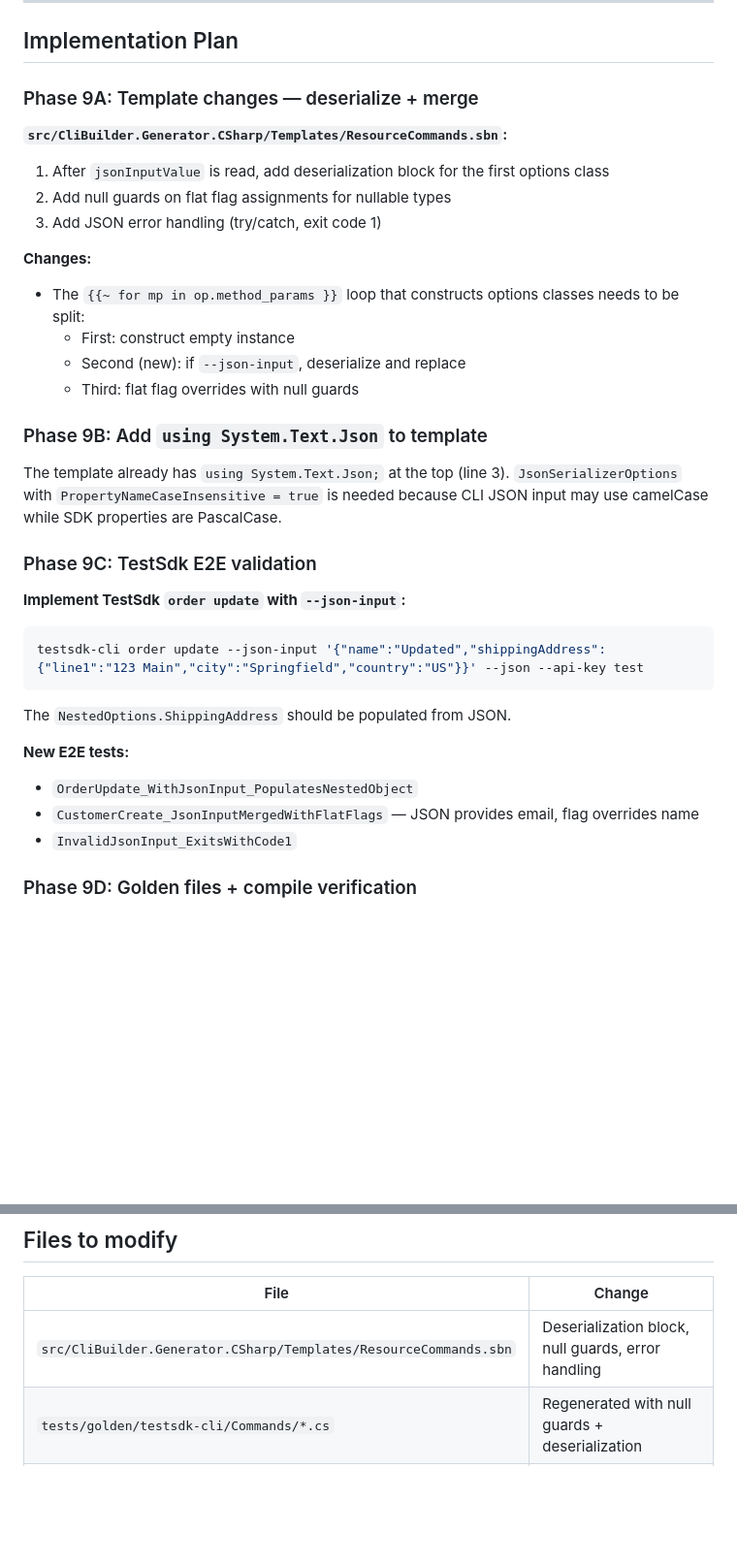
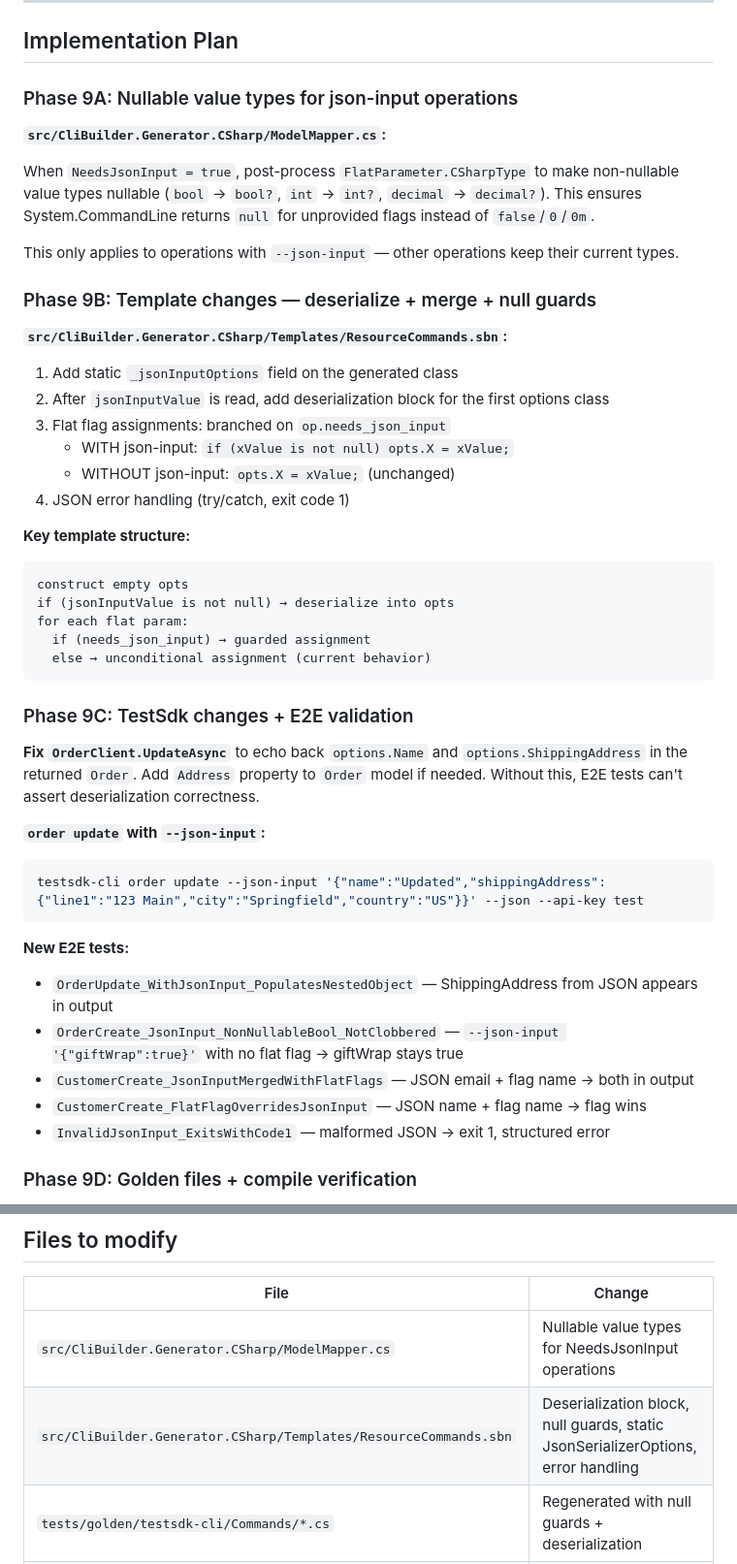
Before and after one commit to l3hox/cli-builder, a Markdown page: docs/internal/step-09-json-input.md, 2 parts joined by grey strips. Shown at 97% size. Drawn GitHub-style; blank space fills up the shorter version.

````diff
--- a/docs/internal/step-09-json-input.md
+++ b/docs/internal/step-09-json-input.md
@@ -135,37 +150,49 @@ If `--json-input` contains valid JSON but wrong shape:
 
 ## Implementation Plan
 
-### Phase 9A: Template changes — deserialize + merge
+### Phase 9A: Nullable value types for json-input operations
+
+**`src/CliBuilder.Generator.CSharp/ModelMapper.cs`:**
+
+When `NeedsJsonInput = true`, post-process `FlatParameter.CSharpType` to make non-nullable value types nullable (`bool` → `bool?`, `int` → `int?`, `decimal` → `decimal?`). This ensures System.CommandLine returns `null` for unprovided flags instead of `false`/`0`/`0m`.
+
+This only applies to operations with `--json-input` — other operations keep their current types.
+
+### Phase 9B: Template changes — deserialize + merge + null guards
 
 **`src/CliBuilder.Generator.CSharp/Templates/ResourceCommands.sbn`:**
 
-1. After `jsonInputValue` is read, add deserialization block for the first options class
-2. Add null guards on flat flag assignments for nullable types
-3. Add JSON error handling (try/catch, exit code 1)
+1. Add static `_jsonInputOptions` field on the generated class
+2. After `jsonInputValue` is read, add deserialization block for the first options class
+3. Flat flag assignments: branched on `op.needs_json_input`
+   - WITH json-input: `if (xValue is not null) opts.X = xValue;`
+   - WITHOUT json-input: `opts.X = xValue;` (unchanged)
+4. JSON error handling (try/catch, exit code 1)
 
-**Changes:**
-- The `{{~ for mp in op.method_params }}` loop that constructs options classes needs to be split:
-  - First: construct empty instance
-  - Second (new): if `--json-input`, deserialize and replace
-  - Third: flat flag overrides with null guards
+**Key template structure:**
+```
+construct empty opts
+if (jsonInputValue is not null) → deserialize into opts
+for each flat param:
+  if (needs_json_input) → guarded assignment
+  else → unconditional assignment (current behavior)
+```
 
-### Phase 9B: Add `using System.Text.Json` to template
+### Phase 9C: TestSdk changes + E2E validation
 
-The template already has `using System.Text.Json;` at the top (line 3). `JsonSerializerOptions` with `PropertyNameCaseInsensitive = true` is needed because CLI JSON input may use camelCase while SDK properties are PascalCase.
+**Fix `OrderClient.UpdateAsync`** to echo back `options.Name` and `options.ShippingAddress` in the returned `Order`. Add `Address` property to `Order` model if needed. Without this, E2E tests can't assert deserialization correctness.
 
-### Phase 9C: TestSdk E2E validation
-
-**Implement TestSdk `order update` with `--json-input`:**
+**`order update` with `--json-input`:**
 ```bash
 testsdk-cli order update --json-input '{"name":"Updated","shippingAddress":{"line1":"123 Main","city":"Springfield","country":"US"}}' --json --api-key test
 ```
 
-The `NestedOptions.ShippingAddress` should be populated from JSON.
-
 **New E2E tests:**
-- `OrderUpdate_WithJsonInput_PopulatesNestedObject`
-- `CustomerCreate_JsonInputMergedWithFlatFlags` — JSON provides email, flag overrides name
-- `InvalidJsonInput_ExitsWithCode1`
+- `OrderUpdate_WithJsonInput_PopulatesNestedObject` — ShippingAddress from JSON appears in output
+- `OrderCreate_JsonInput_NonNullableBool_NotClobbered` — `--json-input '{"giftWrap":true}'` with no flat flag → giftWrap stays true
+- `CustomerCreate_JsonInputMergedWithFlatFlags` — JSON email + flag name → both in output
+- `CustomerCreate_FlatFlagOverridesJsonInput` — JSON name + flag name → flag wins
+- `InvalidJsonInput_ExitsWithCode1` — malformed JSON → exit 1, structured error
 
 ### Phase 9D: Golden files + compile verification
 
@@ -203,7 +230,8 @@ The `NestedOptions.ShippingAddress` should be populated from JSON.
 
 | File | Change |
 |------|--------|
-| `src/CliBuilder.Generator.CSharp/Templates/ResourceCommands.sbn` | Deserialization block, null guards, error handling |
+| `src/CliBuilder.Generator.CSharp/ModelMapper.cs` | Nullable value types for NeedsJsonInput operations |
+| `src/CliBuilder.Generator.CSharp/Templates/ResourceCommands.sbn` | Deserialization block, null guards, static JsonSerializerOptions, error handling |
 | `tests/golden/testsdk-cli/Commands/*.cs` | Regenerated with null guards + deserialization |
 | `tests/CliBuilder.Generator.Tests/CSharpCliGeneratorTests.cs` | New tests for JSON deserialization in output |
 | `tests/CliBuilder.Integration.Tests/GeneratedCliTests.cs` | E2E tests for --json-input |
````
Also changed, not shown: other parts of docs/internal/step-09-json-input.md (+49 -18 lines).
